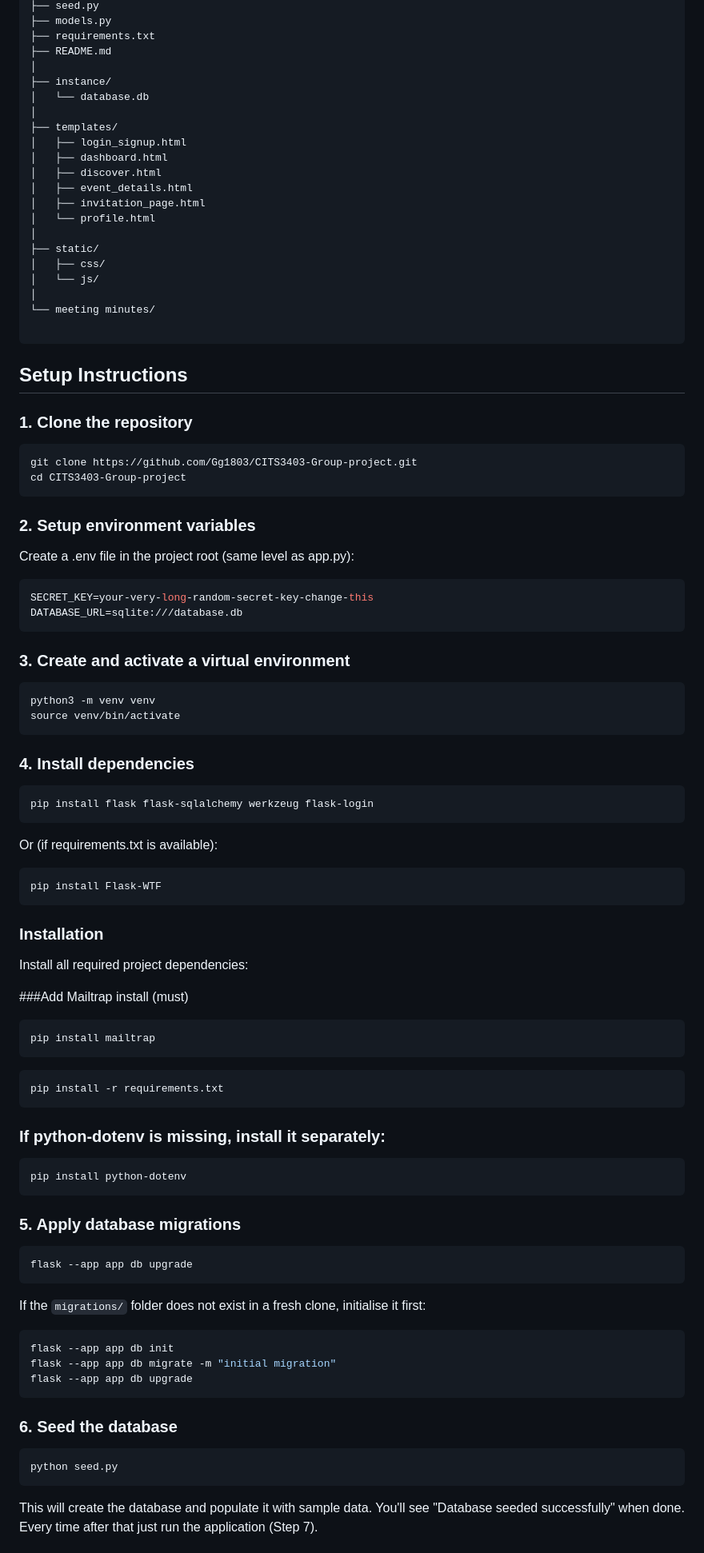
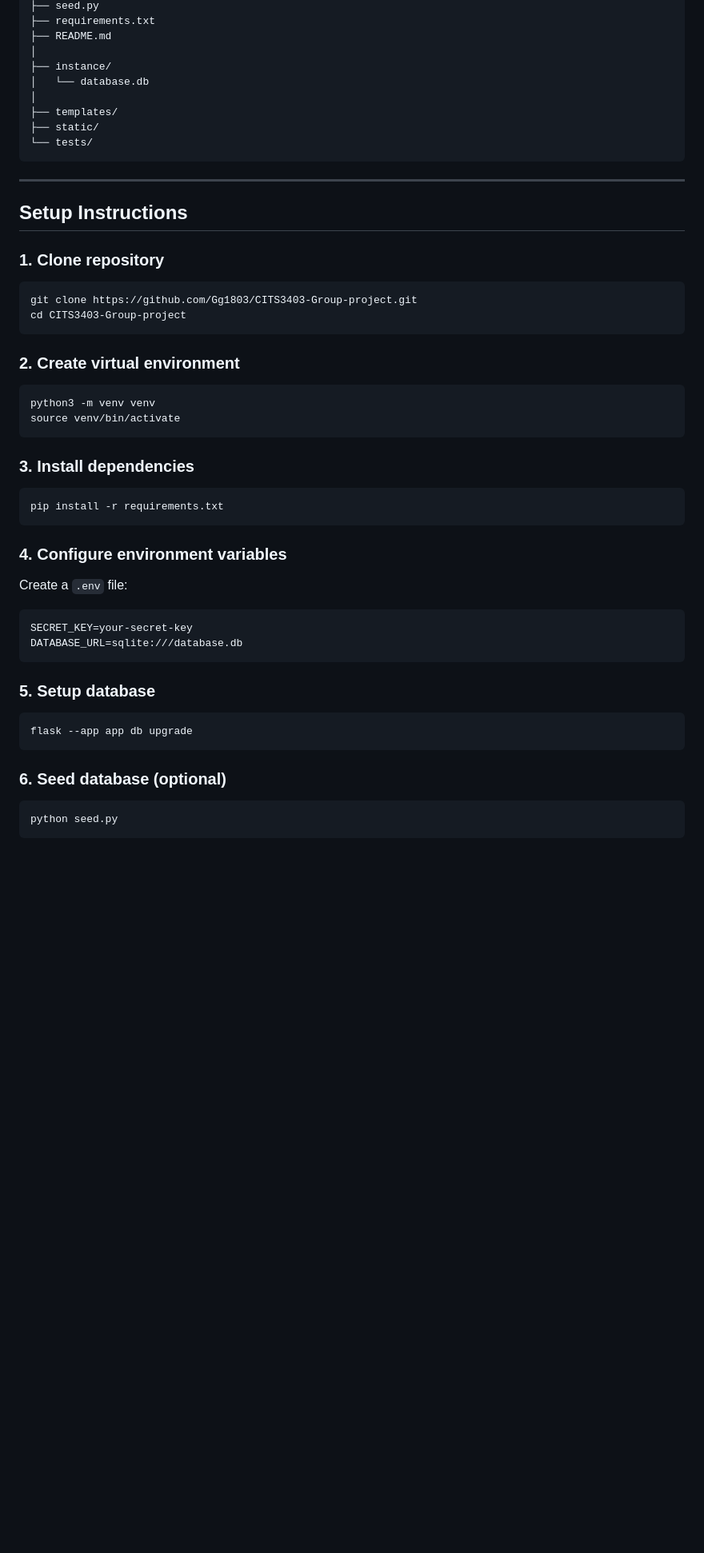
Before and after one commit to Gg1803/CITS3403-Group-project, a Markdown page: README.md, the part around one of its changes. Shown at 80% size. Rendered like a GitHub page; blank space fills up the shorter version.

````diff
--- a/README.md
+++ b/README.md
@@ -61,5 +87,4 @@ CITS3403-Group-project/
 ├── seed.py
-├── models.py
 ├── requirements.txt
 ├── README.md
 │
@@ -67,91 +92,52 @@ CITS3403-Group-project/
 │   └── database.db
 │
 ├── templates/
-│   ├── login_signup.html
-│   ├── dashboard.html
-│   ├── discover.html
-│   ├── event_details.html
-│   ├── invitation_page.html
-│   └── profile.html
-│
 ├── static/
-│   ├── css/
-│   └── js/
-│
-└── meeting minutes/
+└── tests/
+```
 
-```
+---
 
 ## Setup Instructions
 
-### 1. Clone the repository
+### 1. Clone repository
 
 ```bash
 git clone https://github.com/Gg1803/CITS3403-Group-project.git
 cd CITS3403-Group-project
 ```
-### 2. Setup environment variables
 
-Create a .env file in the project root (same level as app.py):
-
-```bash
-SECRET_KEY=your-very-long-random-secret-key-change-this
-DATABASE_URL=sqlite:///database.db
-```
-
-### 3. Create and activate a virtual environment
+### 2. Create virtual environment
 
 ```bash
 python3 -m venv venv
 source venv/bin/activate
 ```
 
-### 4. Install dependencies
-
-```bash
-pip install flask flask-sqlalchemy werkzeug flask-login
-```
-Or (if requirements.txt is available):
-```bash
-pip install Flask-WTF
-```
-
-### Installation
-
-Install all required project dependencies:
-
-###Add Mailtrap install (must)
-
-```bash
-pip install mailtrap
-```
+### 3. Install dependencies
 
 ```bash
 pip install -r requirements.txt
 ```
-### If python-dotenv is missing, install it separately:
+
+### 4. Configure environment variables
+
+Create a `.env` file:
+
 ```bash
-pip install python-dotenv
+SECRET_KEY=your-secret-key
+DATABASE_URL=sqlite:///database.db
 ```
 
-### 5. Apply database migrations
+### 5. Setup database
 
 ```bash
 flask --app app db upgrade
 ```
 
-If the `migrations/` folder does not exist in a fresh clone, initialise it first:
-
-```bash
-flask --app app db init
-flask --app app db migrate -m "initial migration"
-flask --app app db upgrade
-```
-
-### 6. Seed the database
+### 6. Seed database (optional)
 
 ```bash
 python seed.py
 ```
-This will create the database and populate it with sample data. You'll see "Database seeded successfully" when done. Every time after that just run the application (Step 7).
 
````
Also changed, not shown: other parts of README.md (+64 -101 lines).
